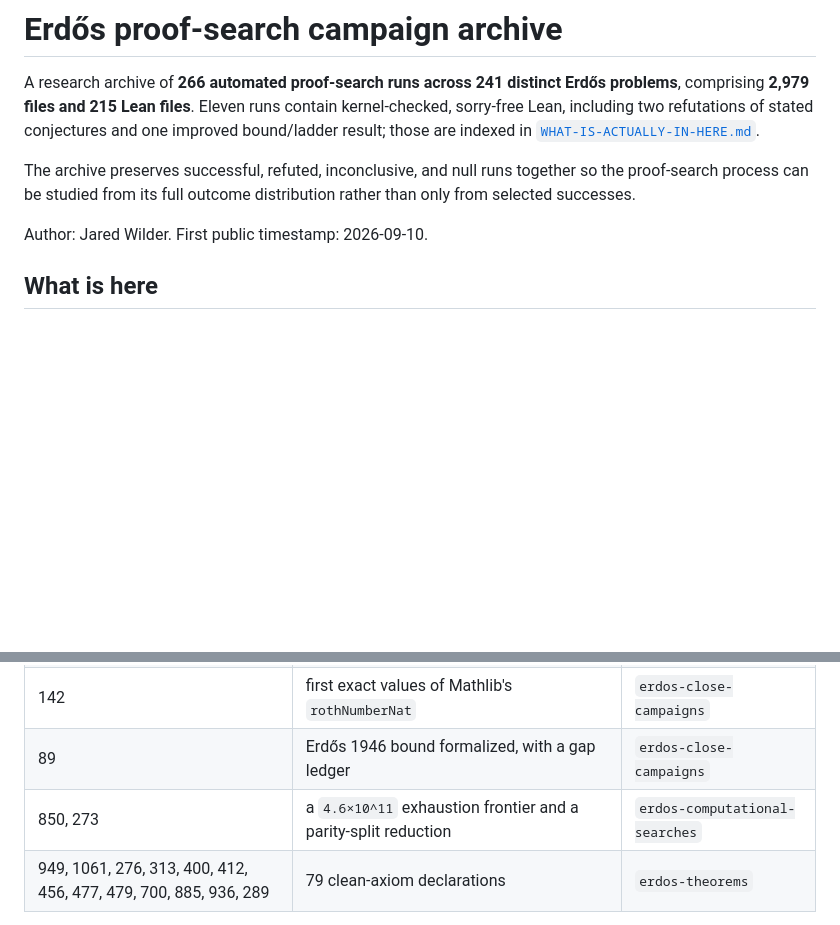
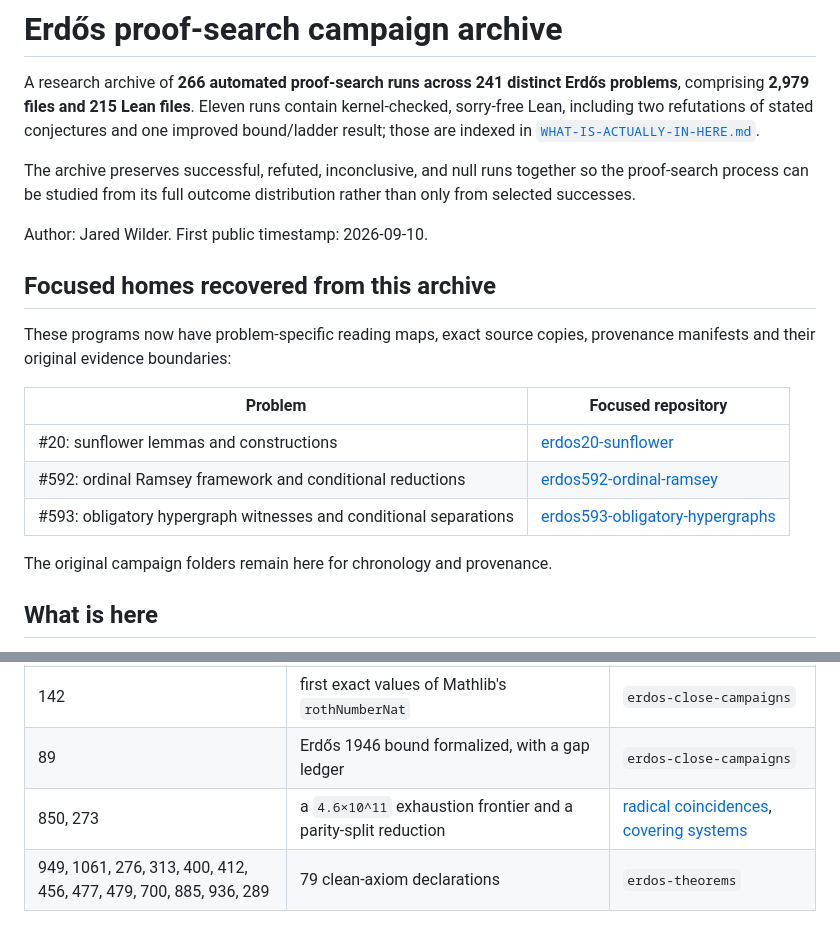
Before and after one commit to jaredwilder/erdos-campaign-archive, a Markdown page: README.md, 2 parts joined by grey strips. Rendered like a GitHub page; blank space fills up the shorter version.

Commit message:
Route archived mathematics to focused problem repositories

```diff
--- a/README.md
+++ b/README.md
@@ -5,6 +5,20 @@ A research archive of **266 automated proof-search runs across 241 distinct Erd
 The archive preserves successful, refuted, inconclusive, and null runs together so the proof-search process can be studied from its full outcome distribution rather than only from selected successes.
 
 Author: Jared Wilder. First public timestamp: 2026-09-10.
+
+## Focused homes recovered from this archive
+
+These programs now have problem-specific reading maps, exact source copies,
+provenance manifests and their original evidence boundaries:
+
+| Problem | Focused repository |
+|---|---|
+| #20: sunflower lemmas and constructions | [erdos20-sunflower](https://github.com/jaredwilder/erdos20-sunflower) |
+| #592: ordinal Ramsey framework and conditional reductions | [erdos592-ordinal-ramsey](https://github.com/jaredwilder/erdos592-ordinal-ramsey) |
+| #593: obligatory hypergraph witnesses and conditional separations | [erdos593-obligatory-hypergraphs](https://github.com/jaredwilder/erdos593-obligatory-hypergraphs) |
+
+The original campaign folders remain here for chronology and provenance.
+
 
 ## What is here
 
@@ -39,7 +53,7 @@ That denominator matters if the archive is used to study automated proof search.
 | 595 | 27 sorry-free barrier theorems | `erdos595-barrier-tower` |
 | 142 | first exact values of Mathlib's `rothNumberNat` | `erdos-close-campaigns` |
 | 89 | Erdős 1946 bound formalized, with a gap ledger | `erdos-close-campaigns` |
-| 850, 273 | a `4.6×10^11` exhaustion frontier and a parity-split reduction | `erdos-computational-searches` |
+| 850, 273 | a `4.6×10^11` exhaustion frontier and a parity-split reduction | [radical coincidences](https://github.com/jaredwilder/erdos850-radical-coincidences), [covering systems](https://github.com/jaredwilder/erdos273-covering-systems) |
 | 949, 1061, 276, 313, 400, 412, 456, 477, 479, 700, 885, 936, 289 | 79 clean-axiom declarations | `erdos-theorems` |
 
 Further mathematics has since been extracted into focused theorem, paper, computation, and archive repositories. This repository remains the underlying research record.
```
